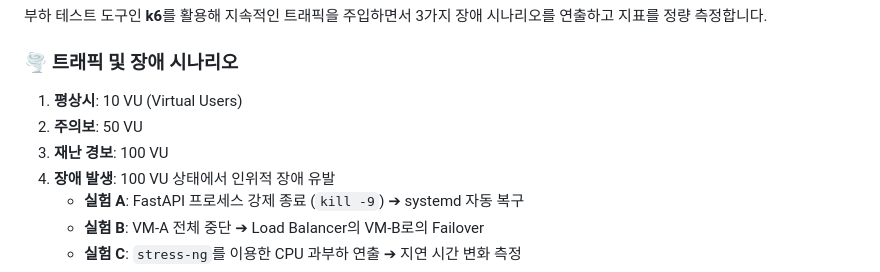
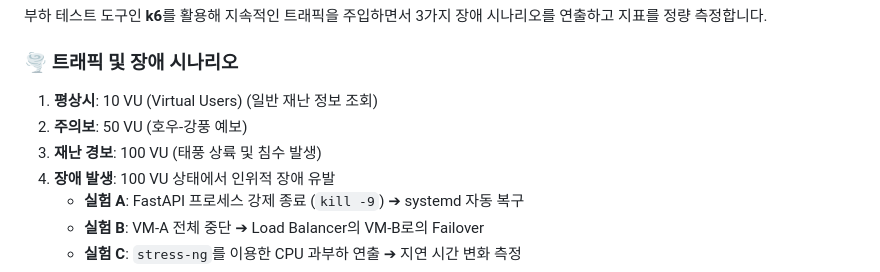
Before and after one commit to sungyunj/b-safe-disaster-alert, a Markdown page: README.md, the part around the change. GitHub-like rendering.

Commit message:
docs: update README

```diff
--- a/README.md
+++ b/README.md
@@ -73,9 +73,9 @@
 부하 테스트 도구인 **k6**를 활용해 지속적인 트래픽을 주입하면서 3가지 장애 시나리오를 연출하고 지표를 정량 측정합니다.
 
 ### 🌪️ 트래픽 및 장애 시나리오
-1. **평상시**: 10 VU (Virtual Users)
-2. **주의보**: 50 VU
-3. **재난 경보**: 100 VU
+1. **평상시**: 10 VU (Virtual Users) (일반 재난 정보 조회)
+2. **주의보**: 50 VU (호우-강풍 예보)
+3. **재난 경보**: 100 VU (태풍 상륙 및 침수 발생)
 4. **장애 발생**: 100 VU 상태에서 인위적 장애 유발
    * **실험 A**: FastAPI 프로세스 강제 종료 (`kill -9`) ➔ systemd 자동 복구
    * **실험 B**: VM-A 전체 중단 ➔ Load Balancer의 VM-B로의 Failover
```
